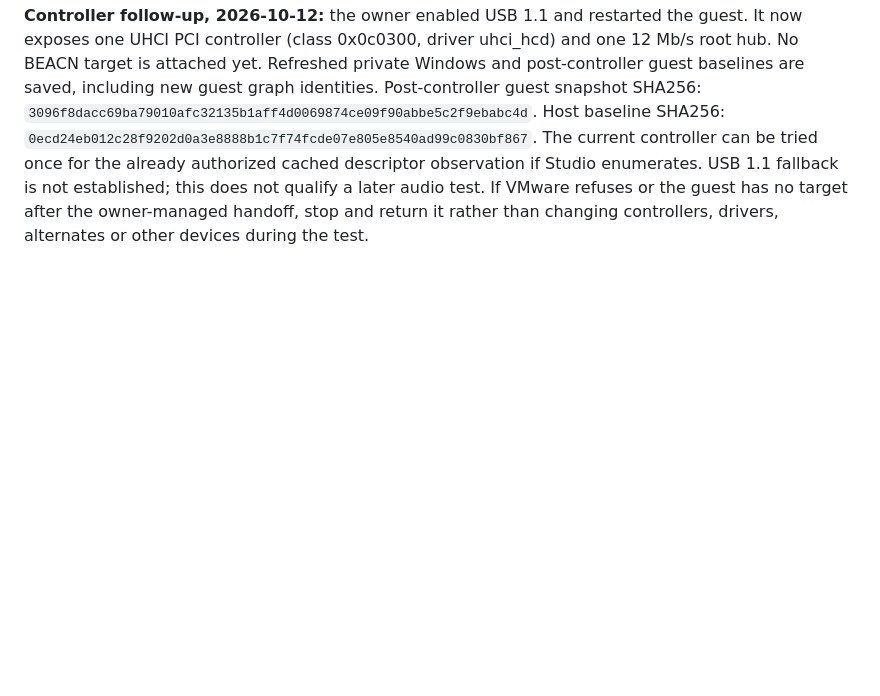
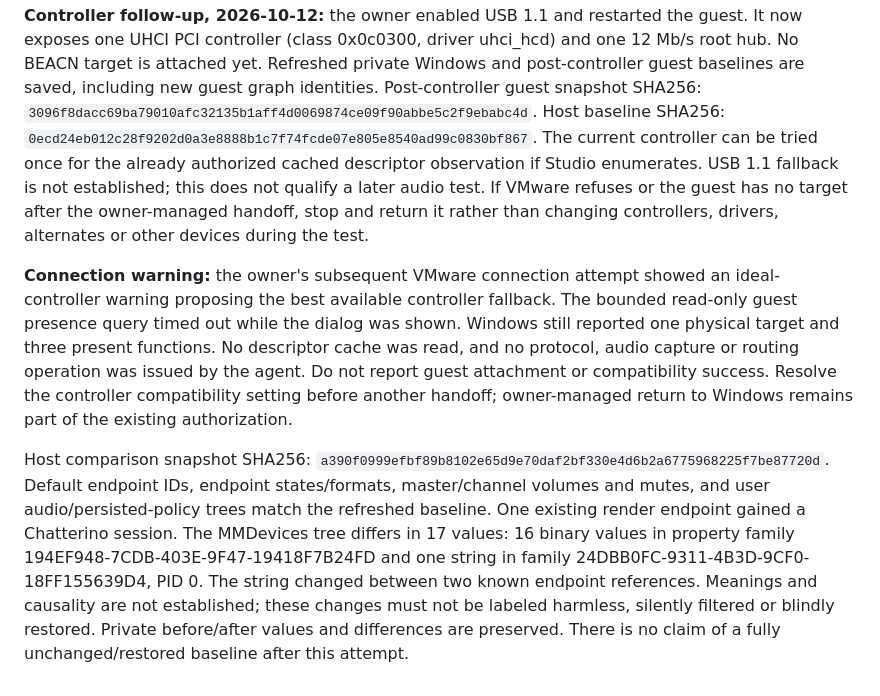
Before and after one commit to joenilan/beacn-link-linux, a Markdown page: docs/usb-descriptor-validation.md, the part around the change. GitHub-like rendering; blank space fills up the shorter version.

Commit message:
Record USB fallback warning and limited host comparison [skip ci]

```diff
--- a/docs/usb-descriptor-validation.md
+++ b/docs/usb-descriptor-validation.md
@@ -207,3 +207,24 @@ descriptor observation if Studio enumerates. USB 1.1 fallback is not established
 this does not qualify a later audio test. If VMware refuses or the guest has no
 target after the owner-managed handoff, stop and return it rather than changing
 controllers, drivers, alternates or other devices during the test.
+
+**Connection warning:** the owner's subsequent VMware connection attempt showed
+an ideal-controller warning proposing the best available controller fallback.
+The bounded read-only guest presence query timed out while the dialog was shown.
+Windows still reported one physical target and three present functions. No
+descriptor cache was read, and no protocol, audio capture or routing operation
+was issued by the agent. Do not report guest attachment or compatibility success.
+Resolve the controller compatibility setting before another handoff; owner-managed
+return to Windows remains part of the existing authorization.
+
+Host comparison snapshot SHA256:
+`a390f0999efbf89b8102e65d9e70daf2bf330e4d6b2a6775968225f7be87720d`.
+Default endpoint IDs, endpoint states/formats, master/channel volumes and mutes,
+and user audio/persisted-policy trees match the refreshed baseline. One existing
+render endpoint gained a Chatterino session. The MMDevices tree differs in 17
+values: 16 binary values in property family 194EF948-7CDB-403E-9F47-19418F7B24FD
+and one string in family 24DBB0FC-9311-4B3D-9CF0-18FF155639D4, PID 0. The string
+changed between two known endpoint references. Meanings and causality are not
+established; these changes must not be labeled harmless, silently filtered or
+blindly restored. Private before/after values and differences are preserved.
+There is no claim of a fully unchanged/restored baseline after this attempt.
```
Also changed, not shown: docs/HANDOFF.md (+10 -1 lines).
